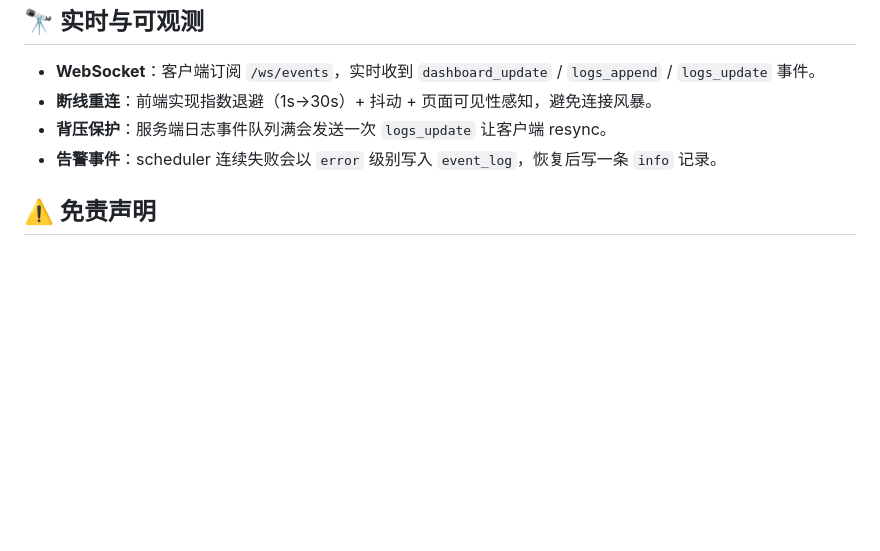
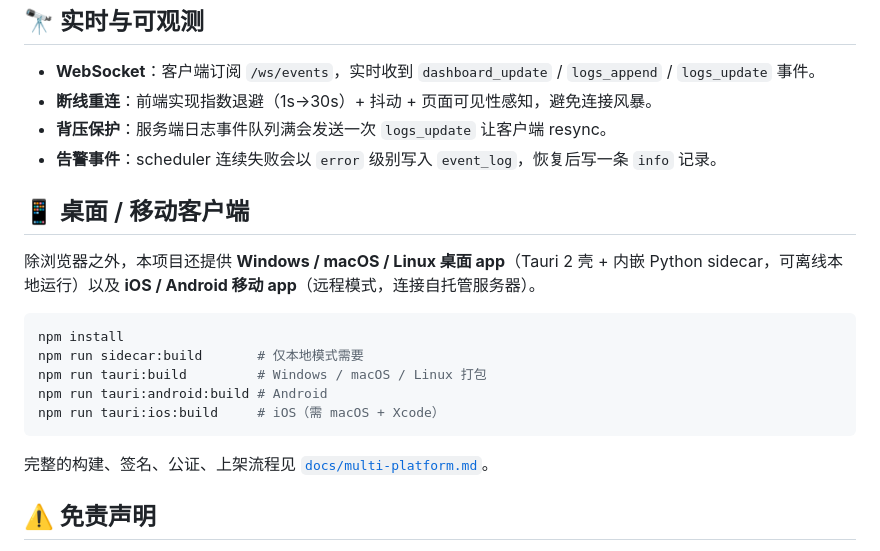
Before and after one commit to goodnightzsj/pt-invite-watcher, a Markdown page: README.md, the part around the change. GitHub-like rendering; blank space fills up the shorter version.

````diff
--- a/README.md
+++ b/README.md
@@ -167,6 +167,20 @@ MoviePilot（站点配置中的 cookie 字段）
 - **背压保护**：服务端日志事件队列满会发送一次 `logs_update` 让客户端 resync。
 - **告警事件**：scheduler 连续失败会以 `error` 级别写入 `event_log`，恢复后写一条 `info` 记录。
 
+## 📱 桌面 / 移动客户端
+
+除浏览器之外，本项目还提供 **Windows / macOS / Linux 桌面 app**（Tauri 2 壳 + 内嵌 Python sidecar，可离线本地运行）以及 **iOS / Android 移动 app**（远程模式，连接自托管服务器）。
+
+```bash
+npm install
+npm run sidecar:build       # 仅本地模式需要
+npm run tauri:build         # Windows / macOS / Linux 打包
+npm run tauri:android:build # Android
+npm run tauri:ios:build     # iOS（需 macOS + Xcode）
+```
+
+完整的构建、签名、公证、上架流程见 [`docs/multi-platform.md`](docs/multi-platform.md)。
+
 ## ⚠️ 免责声明
 
 本项目仅用于「站点状态监控与通知」，不包含任何绕过验证、突破安全机制、自动抢注或获取邀请码的功能。请遵守各站点规则。
````
Also changed, not shown: docs/multi-platform.md (added, +240 -0 lines).
